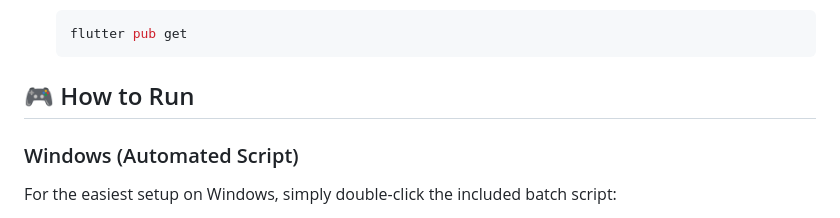
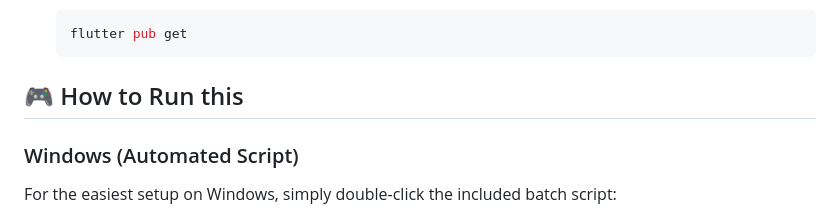
Before and after one commit to Vishwakarthick1789/HandConnect, a Markdown page: README.md, the part around the change. Drawn GitHub-style.

Commit message:
Update README.md
Updated the 'How to Run' section for clarity.

````diff
--- a/README.md
+++ b/README.md
@@ -36,7 +36,7 @@ HandConnect is a cutting-edge Flutter application that allows users to paint and
    flutter pub get
    ```
 
-## 🎮 How to Run
+## 🎮 How to Run this
 
 ### Windows (Automated Script)
 For the easiest setup on Windows, simply double-click the included batch script:
````
